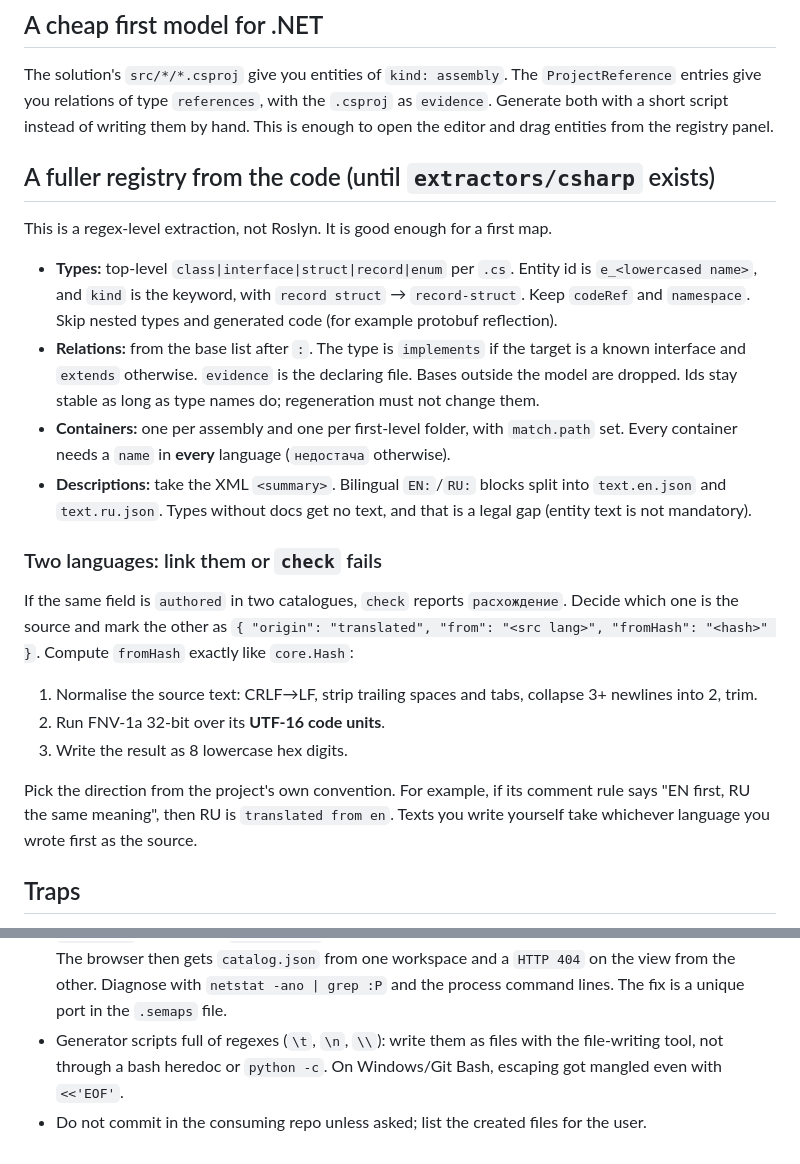
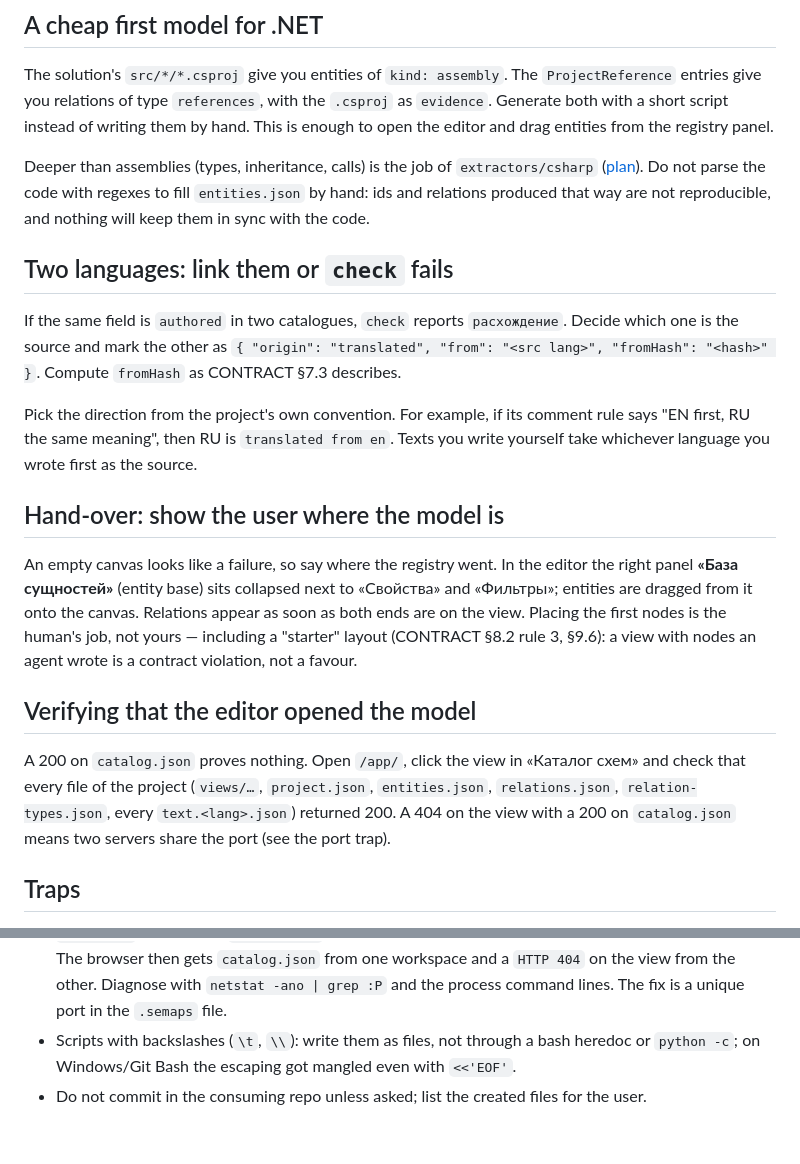
Before and after one commit to KOE73/SeMaps, a Markdown page: docs/ADOPTING.md, 2 parts joined by grey strips. Drawn GitHub-style.

Commit message:
docs: adopting guide keeps agents out of extraction and geometry
Co-Authored-By: Claude Fable 5.1 <noreply@anthropic.com>

```diff
--- a/docs/ADOPTING.md
+++ b/docs/ADOPTING.md
@@ -40,36 +40,37 @@ entries give you relations of type `references`, with the `.csproj` as `evidence
 with a short script instead of writing them by hand. This is enough to open the editor and drag
 entities from the registry panel.
 
-## A fuller registry from the code (until `extractors/csharp` exists)
+Deeper than assemblies (types, inheritance, calls) is the job of `extractors/csharp`
+([plan](plans/PLAN_20260923_extractors_csharp.md)). Do not parse the code with regexes to fill
+`entities.json` by hand: ids and relations produced that way are not reproducible, and nothing
+will keep them in sync with the code.
 
-This is a regex-level extraction, not Roslyn. It is good enough for a first map.
-
-- **Types:** top-level `class|interface|struct|record|enum` per `.cs`. Entity id is `e_<lowercased
-  name>`, and `kind` is the keyword, with `record struct` → `record-struct`. Keep `codeRef` and
-  `namespace`. Skip nested types and generated code (for example protobuf reflection).
-- **Relations:** from the base list after `:`. The type is `implements` if the target is a known
-  interface and `extends` otherwise. `evidence` is the declaring file. Bases outside the model are
-  dropped. Ids stay stable as long as type names do; regeneration must not change them.
-- **Containers:** one per assembly and one per first-level folder, with `match.path` set. Every
-  container needs a `name` in **every** language (`недостача` otherwise).
-- **Descriptions:** take the XML `<summary>`. Bilingual `EN:`/`RU:` blocks split into
-  `text.en.json` and `text.ru.json`. Types without docs get no text, and that is a legal gap
-  (entity text is not mandatory).
-
-### Two languages: link them or `check` fails
+## Two languages: link them or `check` fails
 
 If the same field is `authored` in two catalogues, `check` reports `расхождение`. Decide which
 one is the source and mark the other as
 `{ "origin": "translated", "from": "<src lang>", "fromHash": "<hash>" }`. Compute `fromHash`
-exactly like `core.Hash`:
-1. Normalise the source text: CRLF→LF, strip trailing spaces and tabs, collapse 3+ newlines into 2,
-   trim.
-2. Run FNV-1a 32-bit over its **UTF-16 code units**.
-3. Write the result as 8 lowercase hex digits.
+as CONTRACT §7.3 describes.
 
 Pick the direction from the project's own convention. For example, if its comment rule says "EN
 first, RU the same meaning", then RU is `translated from en`. Texts you write yourself take
 whichever language you wrote first as the source.
+
+## Hand-over: show the user where the model is
+
+An empty canvas looks like a failure, so say where the registry went. In the editor the right
+panel **«База сущностей»** (entity base) sits collapsed next to «Свойства» and «Фильтры»;
+entities are dragged from it onto the canvas. Relations appear as soon as both ends are on the
+view. Placing the first nodes is the human's job, not yours — including a "starter" layout
+(CONTRACT §8.2 rule 3, §9.6): a view with nodes an agent wrote is a contract violation, not a
+favour.
+
+## Verifying that the editor opened the model
+
+A 200 on `catalog.json` proves nothing. Open `/app/`, click the view in «Каталог схем» and check
+that every file of the project (`views/…`, `project.json`, `entities.json`, `relations.json`,
+`relation-types.json`, every `text.<lang>.json`) returned 200. A 404 on the view with a 200 on
+`catalog.json` means two servers share the port (see the port trap).
 
 ## Traps
 
@@ -87,7 +88,6 @@ whichever language you wrote first as the source.
   notice this. The browser then gets `catalog.json` from one workspace and a
   `HTTP 404` on the view from the other. Diagnose with `netstat -ano | grep :P` and the process
   command lines. The fix is a unique port in the `.semaps` file.
-- Generator scripts full of regexes (`\t`, `\n`, `\\`): write them as files with the file-writing
-  tool, not through a bash heredoc or `python -c`. On Windows/Git Bash, escaping got mangled even
-  with `<<'EOF'`.
+- Scripts with backslashes (`\t`, `\\`): write them as files, not through a bash heredoc or
+  `python -c`; on Windows/Git Bash the escaping got mangled even with `<<'EOF'`.
 - Do not commit in the consuming repo unless asked; list the created files for the user.
```
Also changed, not shown: docs/CONTRACT.md (+4 -2 lines).
